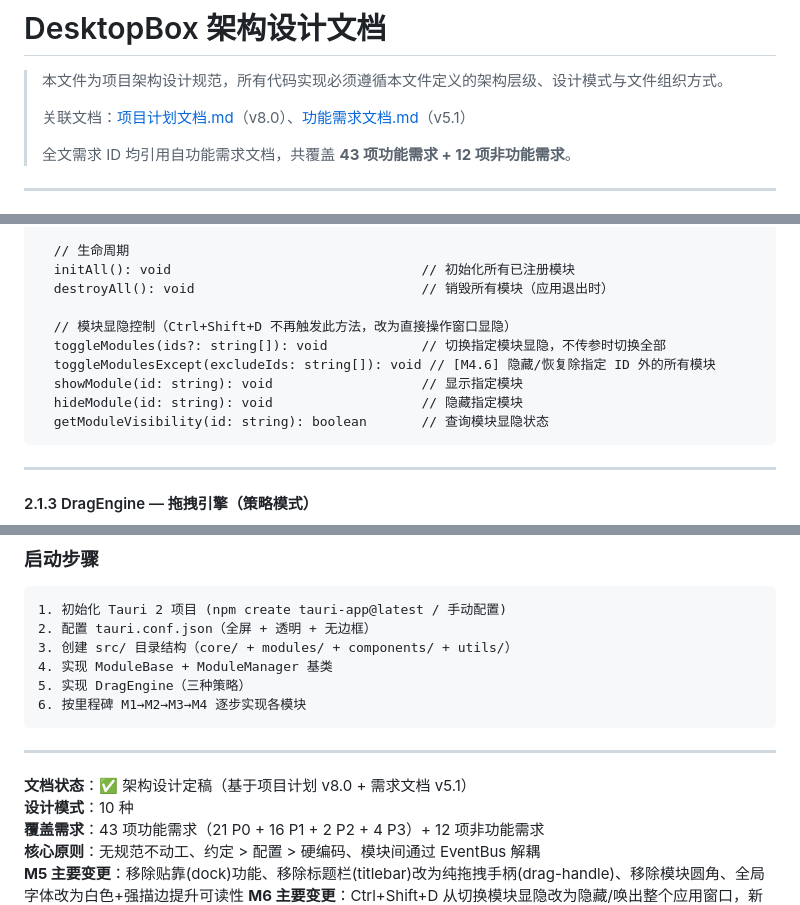
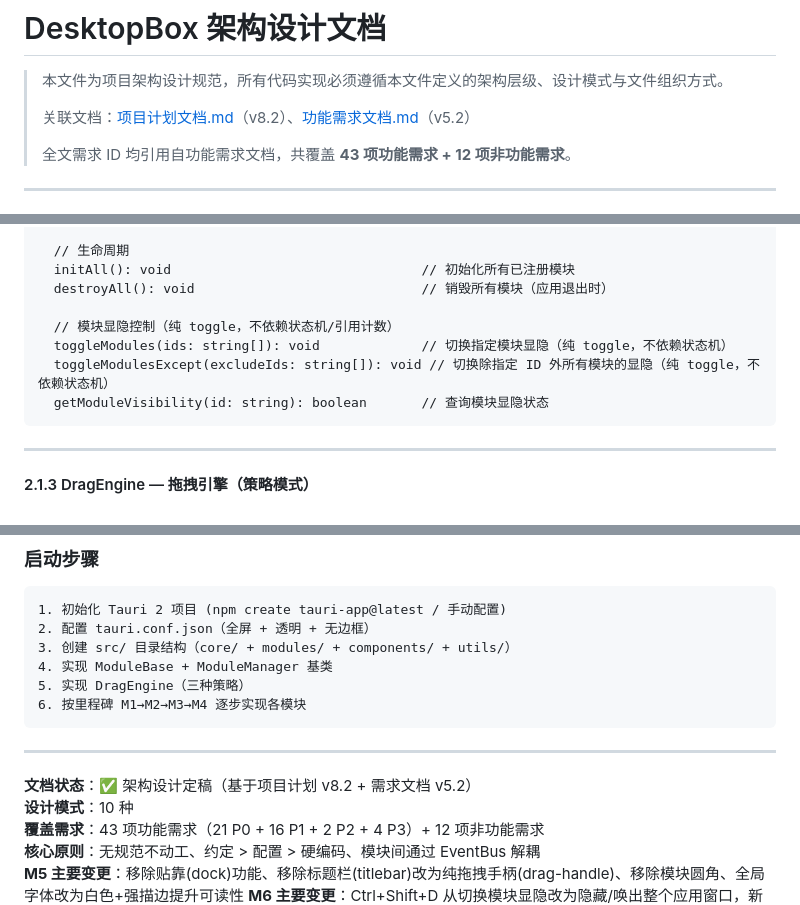
Before and after one commit to MieA04/DesktopBox, a Markdown page: 架构设计文档.md, 3 parts joined by grey strips. GitHub-like rendering.

````diff
--- a/架构设计文档.md
+++ b/架构设计文档.md
@@ -2,7 +2,7 @@
 
 > 本文件为项目架构设计规范，所有代码实现必须遵循本文件定义的架构层级、设计模式与文件组织方式。
 >
-> 关联文档：[项目计划文档.md](项目计划文档.md)（v8.0）、[功能需求文档.md](功能需求文档.md)（v5.1）
+> 关联文档：[项目计划文档.md](项目计划文档.md)（v8.2）、[功能需求文档.md](功能需求文档.md)（v5.2）
 >
 > 全文需求 ID 均引用自功能需求文档，共覆盖 **43 项功能需求 + 12 项非功能需求**。
 
@@ -169,11 +170,9 @@ API:
   initAll(): void                                // 初始化所有已注册模块
   destroyAll(): void                             // 销毁所有模块（应用退出时）
 
-  // 模块显隐控制（Ctrl+Shift+D 不再触发此方法，改为直接操作窗口显隐）
-  toggleModules(ids?: string[]): void            // 切换指定模块显隐，不传参时切换全部
-  toggleModulesExcept(excludeIds: string[]): void // [M4.6] 隐藏/恢复除指定 ID 外的所有模块
-  showModule(id: string): void                   // 显示指定模块
-  hideModule(id: string): void                   // 隐藏指定模块
+  // 模块显隐控制（纯 toggle，不依赖状态机/引用计数）
+  toggleModules(ids: string[]): void             // 切换指定模块显隐（纯 toggle，不依赖状态机）
+  toggleModulesExcept(excludeIds: string[]): void // 切换除指定 ID 外所有模块的显隐（纯 toggle，不依赖状态机）
   getModuleVisibility(id: string): boolean       // 查询模块显隐状态
 ```
 
@@ -1208,7 +1207,7 @@ export const events = {
 
 ---
 
-**文档状态**：✅ 架构设计定稿（基于项目计划 v8.0 + 需求文档 v5.1）
+**文档状态**：✅ 架构设计定稿（基于项目计划 v8.2 + 需求文档 v5.2）
 **设计模式**：10 种
 **覆盖需求**：43 项功能需求（21 P0 + 16 P1 + 2 P2 + 4 P3）+ 12 项非功能需求
 **核心原则**：无规范不动工、约定 > 配置 > 硬编码、模块间通过 EventBus 解耦
````
Also changed, not shown: other parts of 架构设计文档.md (+1 -0 lines), 功能需求文档.md (+3 -2 lines), 项目计划文档.md (+8 -7 lines).
